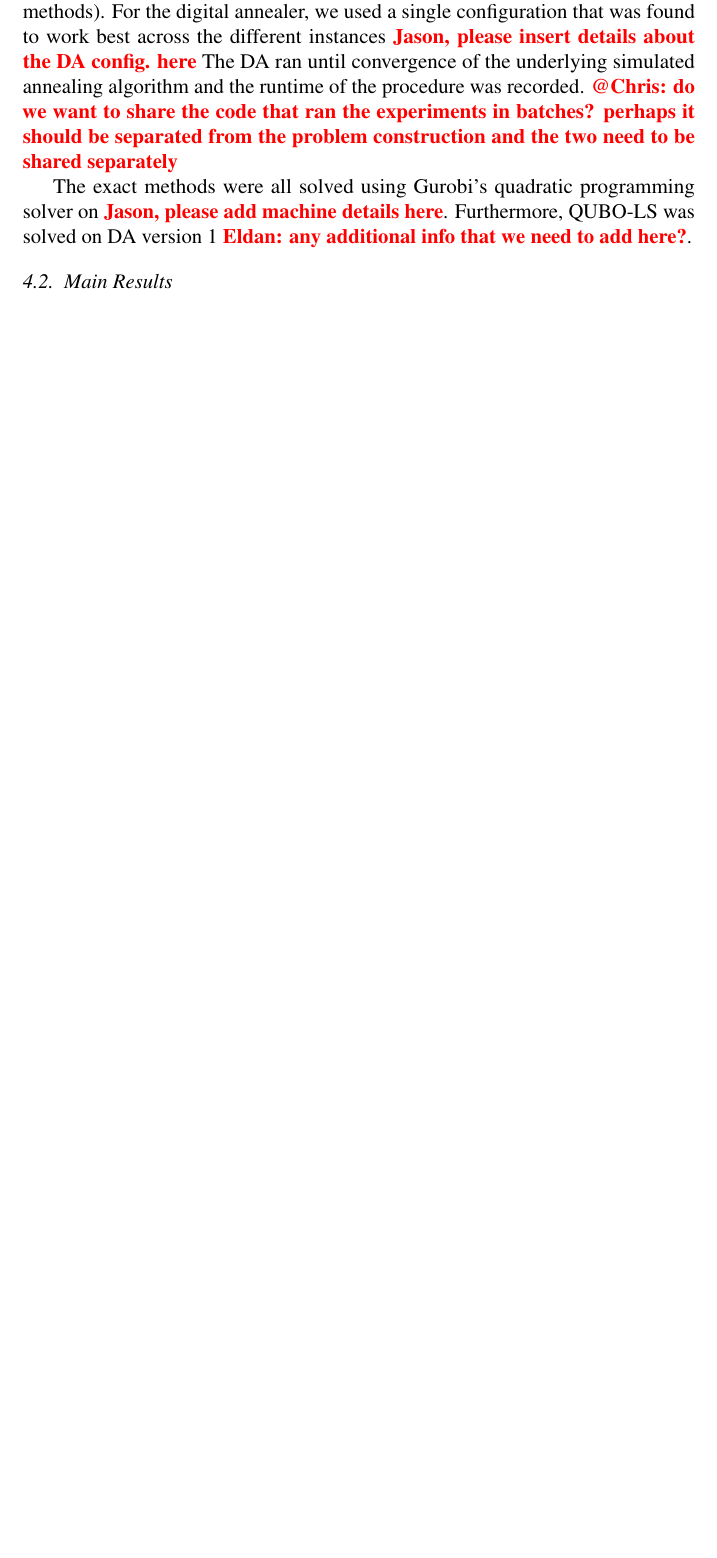
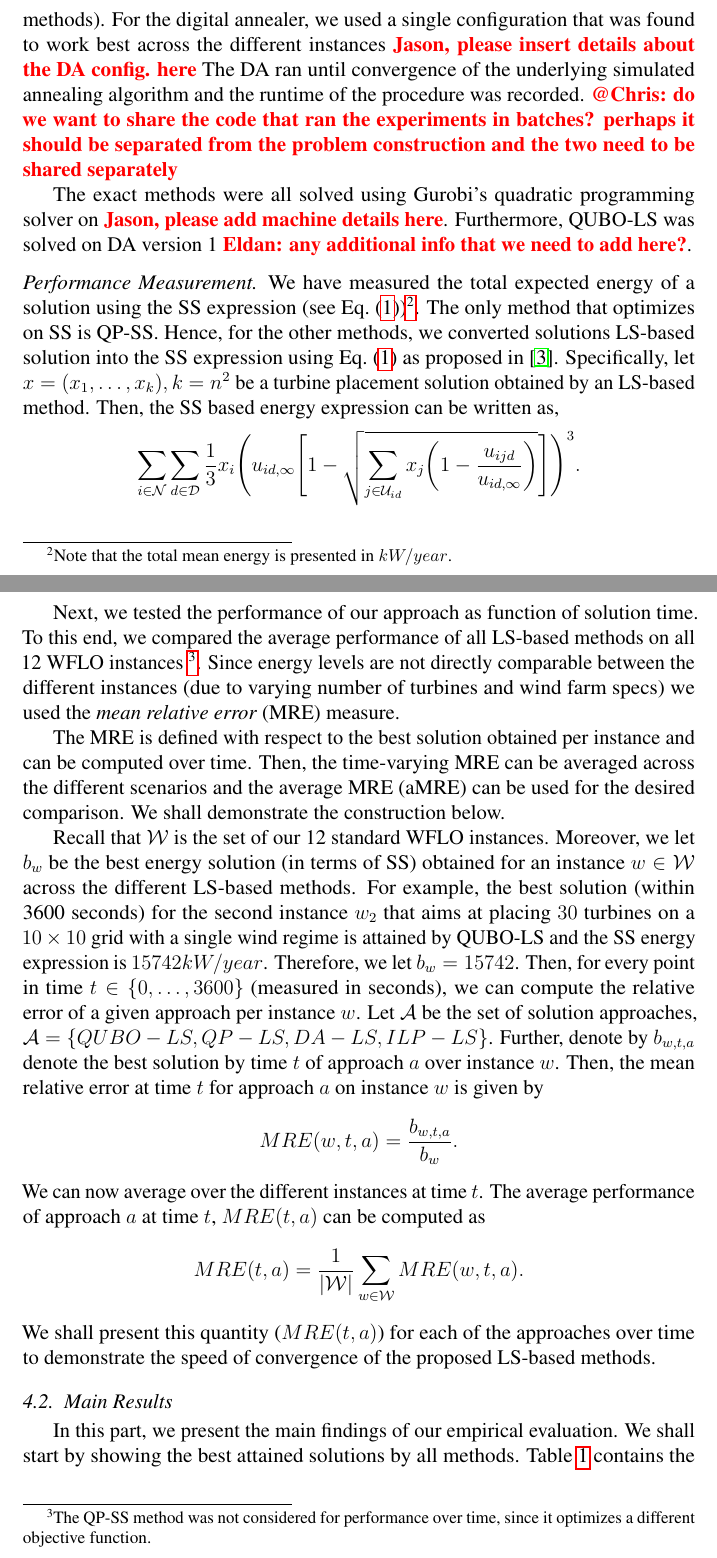
Before and after one commit to ArikSenderovich1983/WFLO, a LaTeX paper (paper.tex): part of page 13 of 17 before the commit and two parts of pages 13 and 14 of 18 after it, the two joined at a grey line, cut so that both start at the same text, the shorter picture padded with empty space. Compiled offline with pdfLaTeX.

Commit message:
evaluation: finished experimental setting, moved to main results.

```diff
--- a/paper.tex
+++ b/paper.tex
@@ -625,7 +625,7 @@
 
 
 
-\paragraph{WFLO Instances and Energy Measurement}
+\paragraph{Standard WFLO Instances}
 
 To test and benchmark our models, we used 12 standard benchmark WFLO instances
 from the literature~\cite{MOSETTI1994105,Zhang2014,grady2005placement}.
@@ -673,6 +670,29 @@
 
 The exact methods were all solved using Gurobi's quadratic programming solver on \todo{Jason, please add machine details here}. Furthermore, QUBO-LS was solved on DA version 1 \todo{Eldan: any additional info that we need to add here?}.
 
+\paragraph{Performance Measurement}
+
+We have measured the total expected energy of a solution using the SS expression (see Eq.~(\ref{eq:ss}))\footnote{Note that the total mean energy is presented in $kW/year$.}.
+The only method that optimizes on SS is QP-SS. Hence, for the other methods, we converted solutions
+LS-based solution into the SS expression using Eq.~(\ref{eq:ss}) as proposed in~\cite{Zhang2014}. Specifically, let $x = (x_1, \ldots, x_k), k=n^2$ be a turbine placement solution obtained by an LS-based method.
+Then, the SS based energy expression can be written as,
+$$\sum_{i\in \mathcal{N}}\sum_{d \in \mathcal{D}} \frac{1}{3} x_i \Bigg(u_{id,\infty} \Bigg[1-\sqrt{\sum_{j\in \mathcal{U}_{id}}x_j\bigg( 1-\frac{u_{ijd}}{u_{id,\infty}} \bigg) } \Bigg]    \Bigg)^3.$$
+
+Next, we tested the performance of our approach as function of solution time. To this end, we
+compared the average performance of all LS-based methods on all 12 WFLO instances \footnote{The QP-SS method was not considered for performance over time, since it optimizes a different objective function.}. Since energy levels are not directly comparable between the different instances (due to varying number of turbines and wind farm specs) we used the \emph{mean relative error} (MRE) measure.
+
+The MRE is defined with respect to the best solution obtained per instance and can be computed over time. Then, the
+time-varying MRE can be averaged across the different scenarios and the average MRE (aMRE) can be used
+for the desired comparison. We shall demonstrate the construction below.
+
+Recall that $\mathcal{W}$ is the set of our 12 standard WFLO instances.
+Moreover, we let $b_w$ be the best energy solution (in terms of SS) obtained for an instance $w \in \mathcal{W}$
+across the different LS-based methods. For example, the best solution (within 3600 seconds) for the second instance $w_2$ that aims at placing $30$ turbines on a $10\times10$ grid with a single wind regime is attained by QUBO-LS and the SS energy expression is $15742 kW/year$. Therefore, we let $b_w = 15742$. Then, for every point in time $t \in \{0,\ldots, 3600\}$ (measured in seconds), we can compute the relative error of a given approach per instance $w$. Let $\mathcal{A}$ be the set of solution approaches, $\mathcal{A}= \{QUBO-LS, QP-LS, DA-LS, ILP-LS\}$. Further, denote by $b_{w,t,a}$ denote the best solution by time $t$ of approach $a$ over instance $w$. Then, the mean relative error at time $t$ for approach $a$ on instance $w$ is given by $$MRE(w,t,a) = \frac{b_{w,t,a}}{b_w}.$$ We can now average over the different instances at time $t$. The average performance of approach $a$ at time $t$, $MRE(t,a)$ can be computed as $$MRE(t,a) = \frac{1}{|\mathcal{W}|}\sum_{ w\in\mathcal{W}} MRE(w,t,a).$$
+We shall present this quantity ($MRE(t,a)$) for each of the approaches over time to demonstrate the speed of convergence of the proposed LS-based methods.
+
 
 \subsection{Main Results}
 
+In this part, we present the main findings of our empirical evaluation.
+We shall start by showing the best attained solutions by all methods.
+Table~\ref{tab:results1} contains the best energy (in kW/hour) attained by the methods
```
Also changed, not shown: paper.tex (22 more changed lines).
